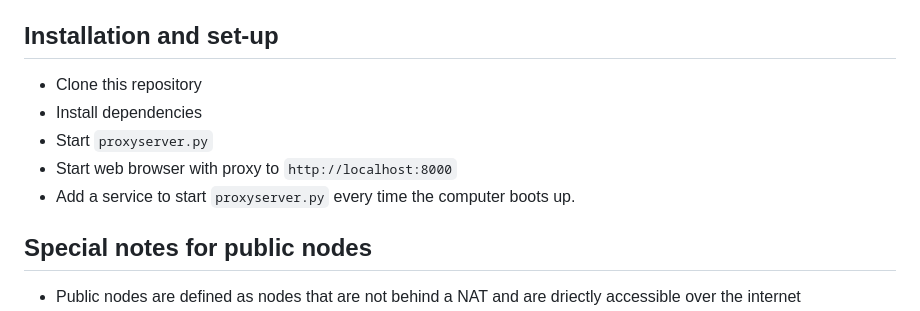
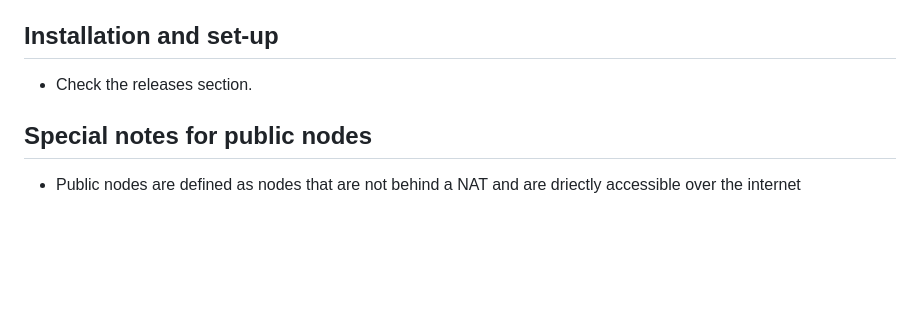
Before and after one commit to AdityaMitra5102/Project-Mariana, a Markdown page: README.md, the part around the change. Rendered like a GitHub page; blank space fills up the shorter version.

```diff
--- a/README.md
+++ b/README.md
@@ -26,11 +26,7 @@ On the user end, it opens Chrome (or any browser) proxied through the Mariana Da
 * Chrome or any other browser that supports using proxy server
 
 ## Installation and set-up
-* Clone this repository
-* Install dependencies
-* Start `proxyserver.py`
-* Start web browser with proxy to `http://localhost:8000`
-* Add a service to start `proxyserver.py` every time the computer boots up.
+* Check the releases section.
 
 ## Special notes for public nodes
 * Public nodes are defined as nodes that are not behind a NAT and are driectly accessible over the internet
```
